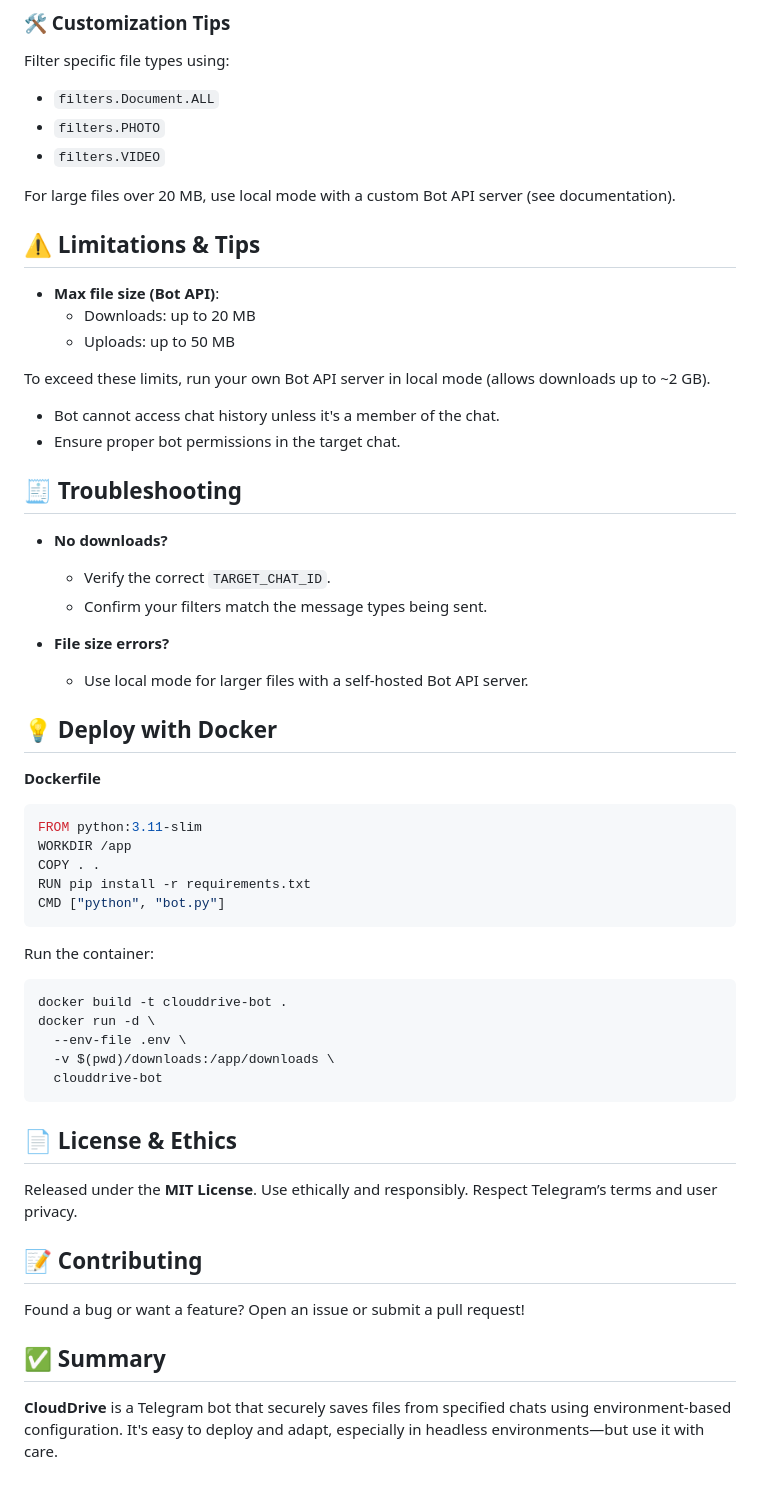
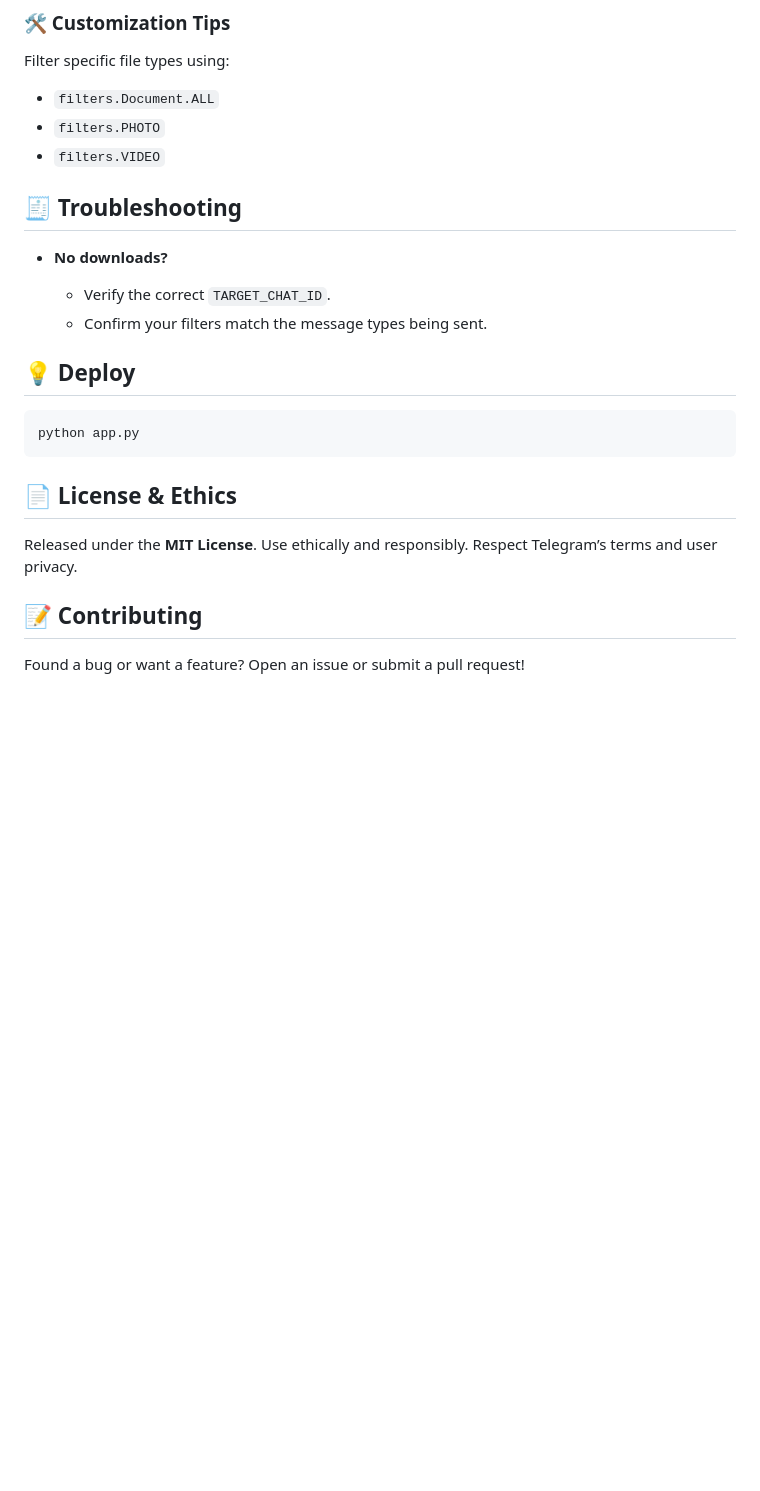
Before and after one commit to Aryan1423/CloudDrive, a Markdown page: README.md, the part around the change printed below. GitHub-like rendering; blank space fills up the shorter version.

````diff
--- a/README.md
+++ b/README.md
@@ -104,18 +104,7 @@ Filter specific file types using:
 - `filters.PHOTO`
 - `filters.VIDEO`
 
-For large files over 20 MB, use local mode with a custom Bot API server (see documentation).
 
-## ⚠️ Limitations & Tips
-
-- **Max file size (Bot API)**:
-  - Downloads: up to 20 MB
-  - Uploads: up to 50 MB
-
-To exceed these limits, run your own Bot API server in local mode (allows downloads up to \~2 GB).
-
-- Bot cannot access chat history unless it's a member of the chat.
-- Ensure proper bot permissions in the target chat.
 
 ## 🧾 Troubleshooting
 
@@ -124,30 +113,10 @@ To exceed these limits, run your own Bot API server in local mode (allows downlo
   - Verify the correct `TARGET_CHAT_ID`.
   - Confirm your filters match the message types being sent.
 
-- **File size errors?**
 
-  - Use local mode for larger files with a self-hosted Bot API server.
-
-## 💡 Deploy with Docker
-
-**Dockerfile**
-
-```dockerfile
-FROM python:3.11-slim
-WORKDIR /app
-COPY . .
-RUN pip install -r requirements.txt
-CMD ["python", "bot.py"]
+## 💡 Deploy
 ```
-
-Run the container:
-
-```bash
-docker build -t clouddrive-bot .
-docker run -d \
-  --env-file .env \
-  -v $(pwd)/downloads:/app/downloads \
-  clouddrive-bot
+python app.py
 ```
 
 ## 📄 License & Ethics
@@ -157,7 +126,3 @@ Released under the **MIT License**. Use ethically and responsibly. Respect Teleg
 ## 📝 Contributing
 
 Found a bug or want a feature? Open an issue or submit a pull request!
-
-## ✅ Summary
-
-**CloudDrive** is a Telegram bot that securely saves files from specified chats using environment-based configuration. It's easy to deploy and adapt, especially in headless environments—but use it with care.
````
Also changed, not shown: other parts of README.md (+4 -4 lines).
